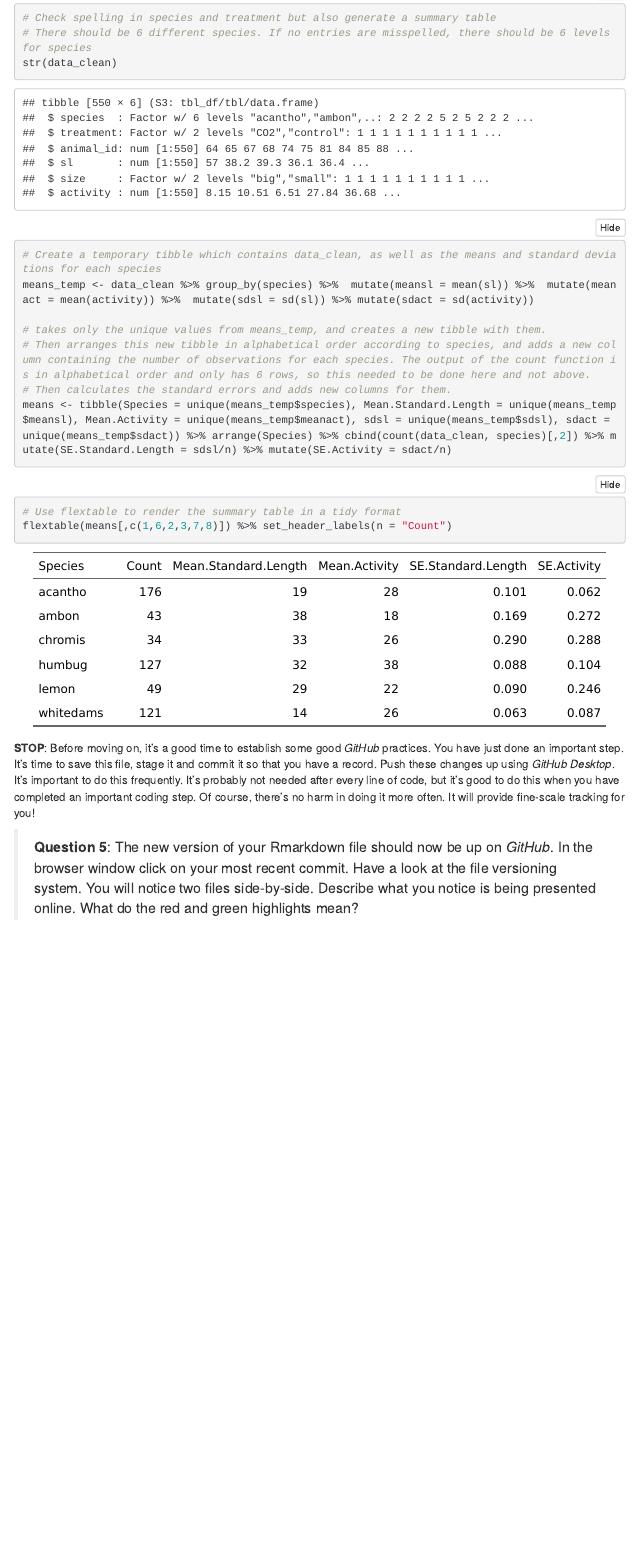
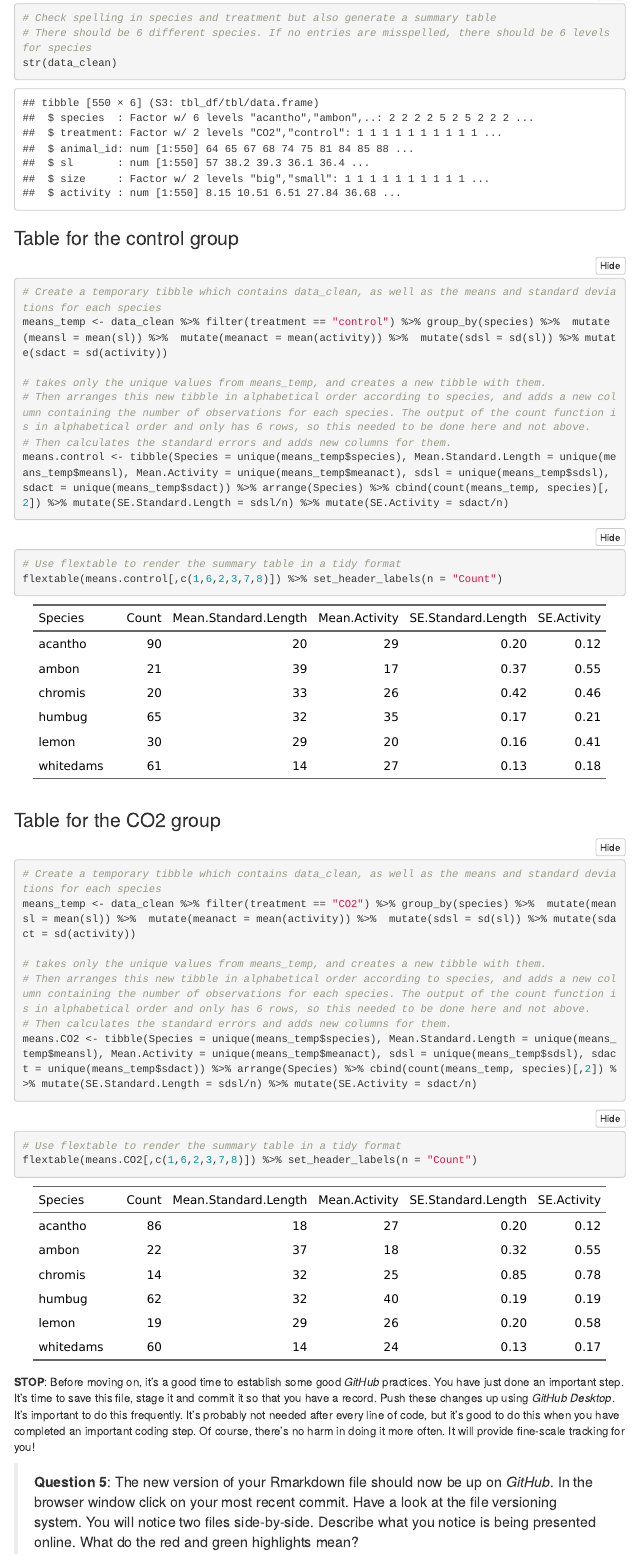
Before and after one commit to kpet0008/u5642816_BIOL3207_Week6, an R Markdown document (git_fishes_student.Rmd): the page in a window 1100 px wide, from 3660 px down. Rendered offline with R 4.5, knitr and Pandoc, with nearby package versions; some code elsewhere in the file could not run offline; menus at the side of the page are left out.

Commit message:
Separated task 4 tables into control and treatment

````diff
--- a/git_fishes_student.Rmd
+++ b/git_fishes_student.Rmd
@@ -146,22 +146,41 @@ data_clean <- data_cleaning[-c(1,2,9)]
 # There should be 6 different species. If no entries are misspelled, there should be 6 levels for species
 str(data_clean)
 ```
-
+### Table for the control group
 ```{r}
 # Create a temporary tibble which contains data_clean, as well as the means and standard deviations for each species
-means_temp <- data_clean %>% group_by(species) %>%  mutate(meansl = mean(sl)) %>%  mutate(meanact = mean(activity)) %>%  mutate(sdsl = sd(sl)) %>% mutate(sdact = sd(activity))
+means_temp <- data_clean %>% filter(treatment == "control") %>% group_by(species) %>%  mutate(meansl = mean(sl)) %>%  mutate(meanact = mean(activity)) %>%  mutate(sdsl = sd(sl)) %>% mutate(sdact = sd(activity))
 
 # takes only the unique values from means_temp, and creates a new tibble with them.
 # Then arranges this new tibble in alphabetical order according to species, and adds a new column containing the number of observations for each species. The output of the count function is in alphabetical order and only has 6 rows, so this needed to be done here and not above.
 # Then calculates the standard errors and adds new columns for them.
-means <- tibble(Species = unique(means_temp$species), Mean.Standard.Length = unique(means_temp$meansl), Mean.Activity = unique(means_temp$meanact), sdsl = unique(means_temp$sdsl), sdact = unique(means_temp$sdact)) %>% arrange(Species) %>% cbind(count(data_clean, species)[,2]) %>% mutate(SE.Standard.Length = sdsl/n) %>% mutate(SE.Activity = sdact/n)
+means.control <- tibble(Species = unique(means_temp$species), Mean.Standard.Length = unique(means_temp$meansl), Mean.Activity = unique(means_temp$meanact), sdsl = unique(means_temp$sdsl), sdact = unique(means_temp$sdact)) %>% arrange(Species) %>% cbind(count(means_temp, species)[,2]) %>% mutate(SE.Standard.Length = sdsl/n) %>% mutate(SE.Activity = sdact/n)
 ```
+
 
 ```{r}
 # Use flextable to render the summary table in a tidy format
-flextable(means[,c(1,6,2,3,7,8)]) %>% set_header_labels(n = "Count")
+flextable(means.control[,c(1,6,2,3,7,8)]) %>% set_header_labels(n = "Count")
 
 ```
+### Table for the CO2 group
+```{r}
+# Create a temporary tibble which contains data_clean, as well as the means and standard deviations for each species
+means_temp <- data_clean %>% filter(treatment == "CO2") %>% group_by(species) %>%  mutate(meansl = mean(sl)) %>%  mutate(meanact = mean(activity)) %>%  mutate(sdsl = sd(sl)) %>% mutate(sdact = sd(activity))
+
+# takes only the unique values from means_temp, and creates a new tibble with them.
+# Then arranges this new tibble in alphabetical order according to species, and adds a new column containing the number of observations for each species. The output of the count function is in alphabetical order and only has 6 rows, so this needed to be done here and not above.
+# Then calculates the standard errors and adds new columns for them.
+means.CO2 <- tibble(Species = unique(means_temp$species), Mean.Standard.Length = unique(means_temp$meansl), Mean.Activity = unique(means_temp$meanact), sdsl = unique(means_temp$sdsl), sdact = unique(means_temp$sdact)) %>% arrange(Species) %>% cbind(count(means_temp, species)[,2]) %>% mutate(SE.Standard.Length = sdsl/n) %>% mutate(SE.Activity = sdact/n)
+```
+
+
+```{r}
+# Use flextable to render the summary table in a tidy format
+flextable(means.CO2[,c(1,6,2,3,7,8)]) %>% set_header_labels(n = "Count")
+
+```
+
 
 **STOP**: Before moving on, it's a good time to establish some good *GitHub* practices. You have just done an important step. It's time to save this file, stage it and commit it so that you have a record. Push these changes up using *GitHub Desktop*. It's important to do this frequently. It's probably not needed after every line of code, but it's good to do this when you have completed an important coding step. Of course, there's no harm in doing it more often. It will provide fine-scale tracking for you!
 
````
Also changed, not shown: git_fishes_student.html, git_fishes_student.Rmd (2 more changed lines).
